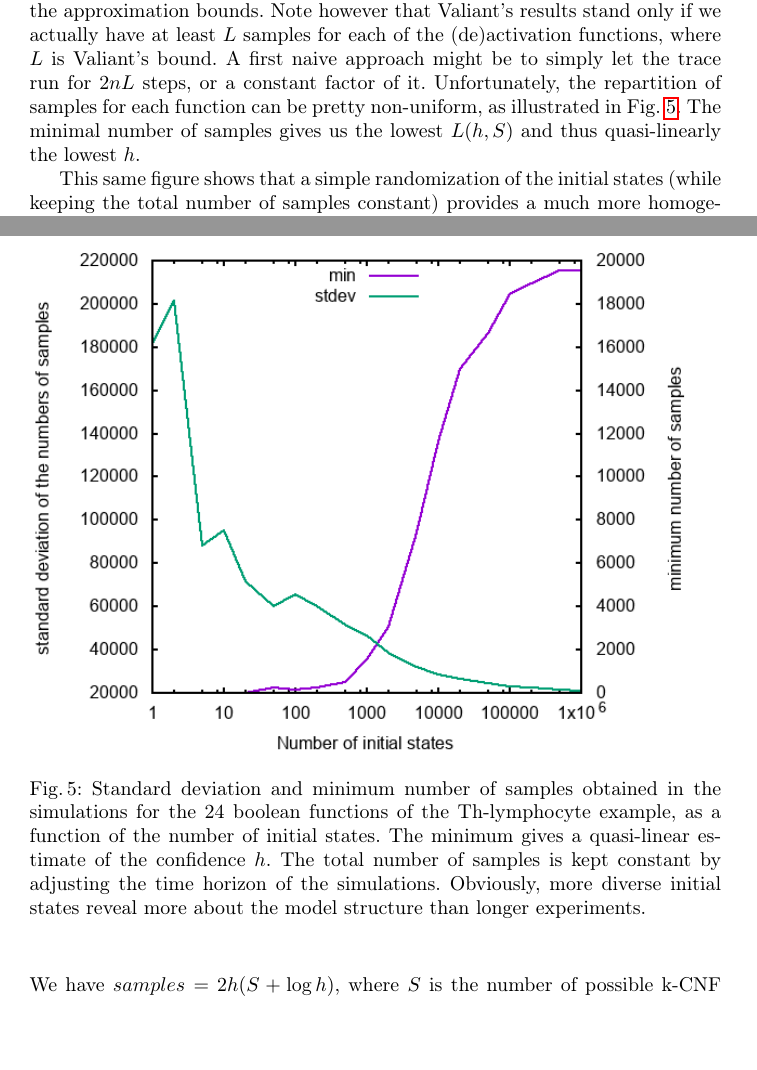
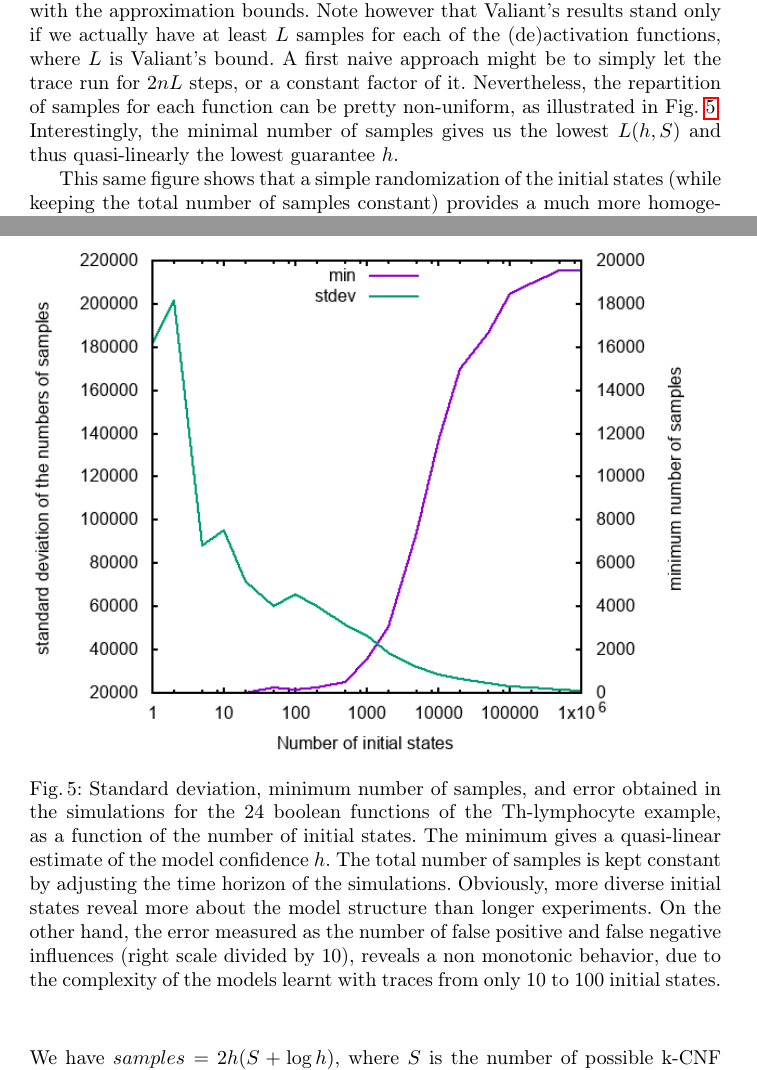
Before and after one commit to NougatRillettes/PapierPAC, a LaTeX paper (CF17cmsb.tex): two parts of pages 13 and 14 of 17, joined at a grey line, cut so that both start at the same text, the shorter picture padded with empty space. Compiled offline with pdfLaTeX; a missing bibliography style is replaced by a similar one.

Commit message:
captionFrancois

```diff
--- a/CF17cmsb.tex
+++ b/CF17cmsb.tex
@@ -737,20 +737,22 @@ from Valiant's work with the approximation bounds. Note however that
 Valiant's results stand only if we actually have
 at least $L$ samples for each of the (de)activation functions, where $L$ is
 Valiant's bound. A first naive approach might be to simply let the trace run
-for $2nL$ steps, or a constant factor of it. Unfortunately, the repartition of
+for $2nL$ steps, or a constant factor of it. Nevertheless, the repartition of
 samples for each function can be pretty non-uniform, as illustrated in
-Fig.~\ref{fig:statistics}. The minimal number of samples gives us the lowest
-$L(h, S)$ and thus quasi-linearly the lowest $h$.
+Fig.~\ref{fig:statistics}. Interestingly, the minimal number of samples gives us the lowest
+$L(h, S)$ and thus quasi-linearly the lowest guarantee $h$.
 
 \begin{figure}[htb]
    \includegraphics[width=\textwidth]{statistics/statistics.png}
-   \caption{Standard deviation and minimum number of
-   samples obtained in the simulations for the 24 boolean functions of the Th-lymphocyte example, as a function of the number of initial states. The
-minimum gives a quasi-linear estimate of the confidence $h$. The total
+   \caption{Standard deviation, minimum number of
+   samples, and error obtained in the simulations for the 24 boolean functions of the Th-lymphocyte example, as a function of the number of initial states. The
+minimum gives a quasi-linear estimate of the model confidence $h$. The total
 %(and therefore the average)
 number of samples is kept constant by adjusting the
 time horizon of the simulations. Obviously, more diverse initial states %, (e.g., mutants)
-reveal more about the model structure than longer experiments.}%
+reveal more about the model structure than longer experiments.
+On the other hand, the error measured as the number of false positive and false negative influences (right scale divided by 10), reveals a non monotonic behavior,
+due to the complexity of the models learnt with traces from only 10 to 100 initial states. }%
 \label{fig:statistics}
 \end{figure}
 
```
